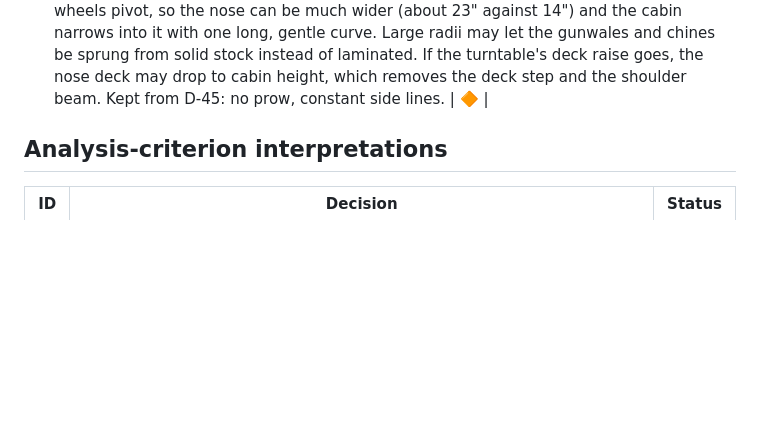
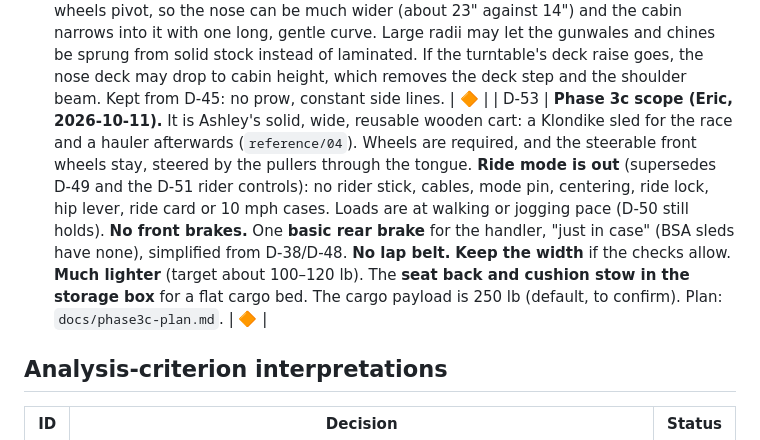
Before and after one commit to eschrock/klondike-car, a Markdown page: DECISIONS.md, the part around the change. Rendered like a GitHub page; blank space fills up the shorter version.

Commit message:
D-53: Phase 3c scope (ride mode out, no front brakes, basic rear brake, no belt, keep width, lighter, seat stows in box)
Co-Authored-By: Claude Opus 5.5 <noreply@anthropic.com>

```diff
--- a/DECISIONS.md
+++ b/DECISIONS.md
@@ -138,6 +138,7 @@ The workstream notes have the full reasoning and check tables: `docs/phase3-ws{A
 | D-50 | **Load philosophy: bumps, not curbs (Eric, 2026-10-11).** Camp has no curbs. Normal-use cases (bumps, roots and potholes at up to 10 mph, braking, steering, towing, lifting) carry the full margins. A hard hit is a fail-safe case: bend, don't break, and never release a wheel. Purchased racing-kart parts are judged on their real material and service record, so the round-3 study's "kart spindles are too weak" (a 1.5" curb at 10 mph, mild steel, 2× under yield) is withdrawn. The bump load case and its factor replace the curb-strike rows. | 🔶 |
 | D-51 | **Ride-mode architecture: Concept A (Eric: "go ahead with your design", 2026-10-11).** Ackermann steering on **purchased racing-kart spindles** (hardened, 17–25 mm stubs, brake boss) on a fixed front beam. This replaces the turntable, kingpin plates, stops, carrier and welded ears (D-12, D-25, D-43, D-46, D-47 front end). Tow mode: a tongue on a bellcrank and drag link; a keyed mode pin means the tongue and the rider's stick are never both connected. **Tow turning radius 9 ft** (inner lock ≈ 35°), relaxed from 8 ft for margin on the spindle stops. **Ride lock ±8°** with centering. Rider steers with a side stick on cables; the rider brakes with a hip lever by the seat, on a cable with a lost-motion link into the same mechanism as the rear-handler lever. **Front brake on the knuckles plus the rear brake, with lined shoes.** Defaults chosen from the study (Eric can override): ride only on slopes up to about 8–10° on dry-ish ground (camp μ test), up to 10 mph; walk the cart down anything steeper (no belay system); daylight only; lap belt and helmet required for ride mode. | 🔶 |
 | D-52 | **Hull: a gentle taper instead of the S-curve (Eric, 2026-10-11; supersedes D-45 part 2).** With Ackermann steering only the wheels pivot, so the nose can be much wider (about 23" against 14") and the cabin narrows into it with one long, gentle curve. Large radii may let the gunwales and chines be sprung from solid stock instead of laminated. If the turntable's deck raise goes, the nose deck may drop to cabin height, which removes the deck step and the shoulder beam. Kept from D-45: no prow, constant side lines. | 🔶 |
+| D-53 | **Phase 3c scope (Eric, 2026-10-11).** It is Ashley's solid, wide, reusable wooden cart: a Klondike sled for the race and a hauler afterwards (`reference/04`). Wheels are required, and the steerable front wheels stay, steered by the pullers through the tongue. **Ride mode is out** (supersedes D-49 and the D-51 rider controls): no rider stick, cables, mode pin, centering, ride lock, hip lever, ride card or 10 mph cases. Loads are at walking or jogging pace (D-50 still holds). **No front brakes.** One **basic rear brake** for the handler, "just in case" (BSA sleds have none), simplified from D-38/D-48. **No lap belt.** **Keep the width** if the checks allow. **Much lighter** (target about 100–120 lb). The **seat back and cushion stow in the storage box** for a flat cargo bed. The cargo payload is 250 lb (default, to confirm). Plan: `docs/phase3c-plan.md`. | 🔶 |
 
 
 ## Analysis-criterion interpretations
```
